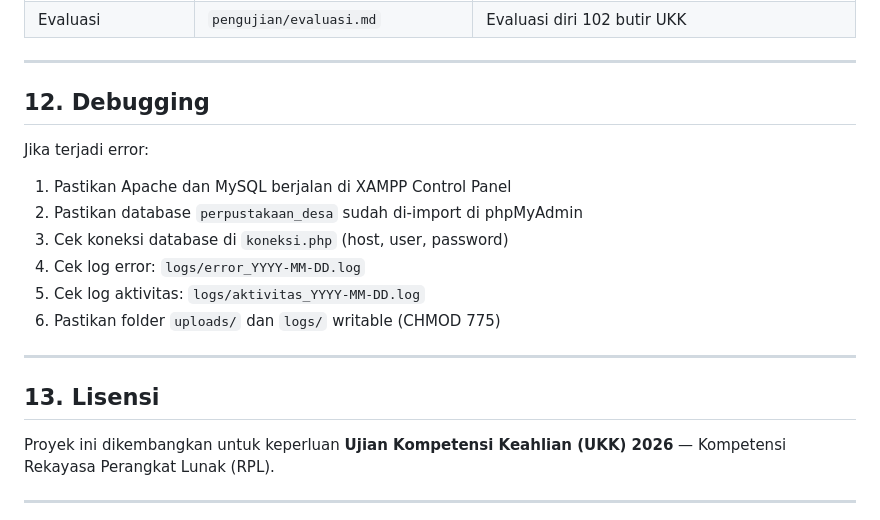
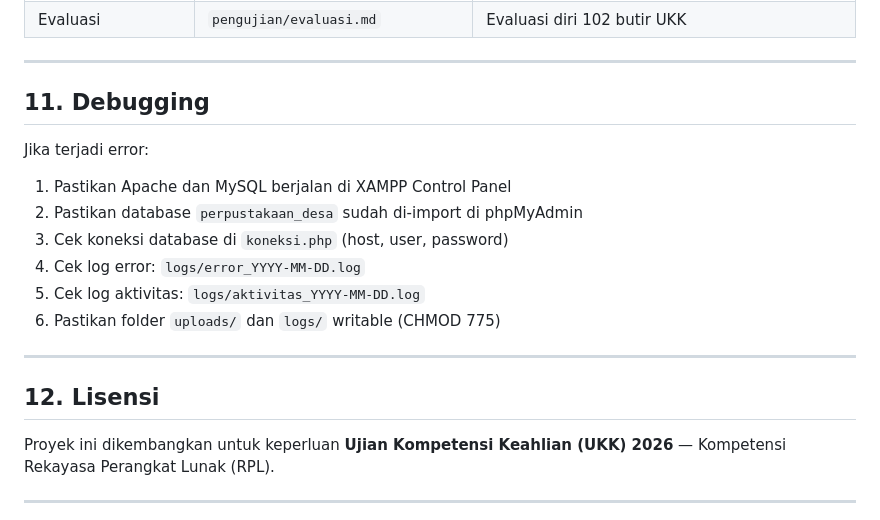
Before and after one commit to Rizalcandra/perpus, a Markdown page: perpus/README.md, the part around the change. Drawn GitHub-style.

Commit message:
Renumber Debugging and License sections in README
Renumber sections in README from 12 to 11 and 13 to 12.

```diff
--- a/perpus/README.md
+++ b/perpus/README.md
@@ -303,7 +303,7 @@ perpustakaan-desa/
 
 ---
 
-## 12. Debugging
+## 11. Debugging
 
 Jika terjadi error:
 
@@ -316,7 +316,7 @@ Jika terjadi error:
 
 ---
 
-## 13. Lisensi
+## 12. Lisensi
 
 Proyek ini dikembangkan untuk keperluan **Ujian Kompetensi Keahlian (UKK) 2026** — Kompetensi Rekayasa Perangkat Lunak (RPL).
 
```
